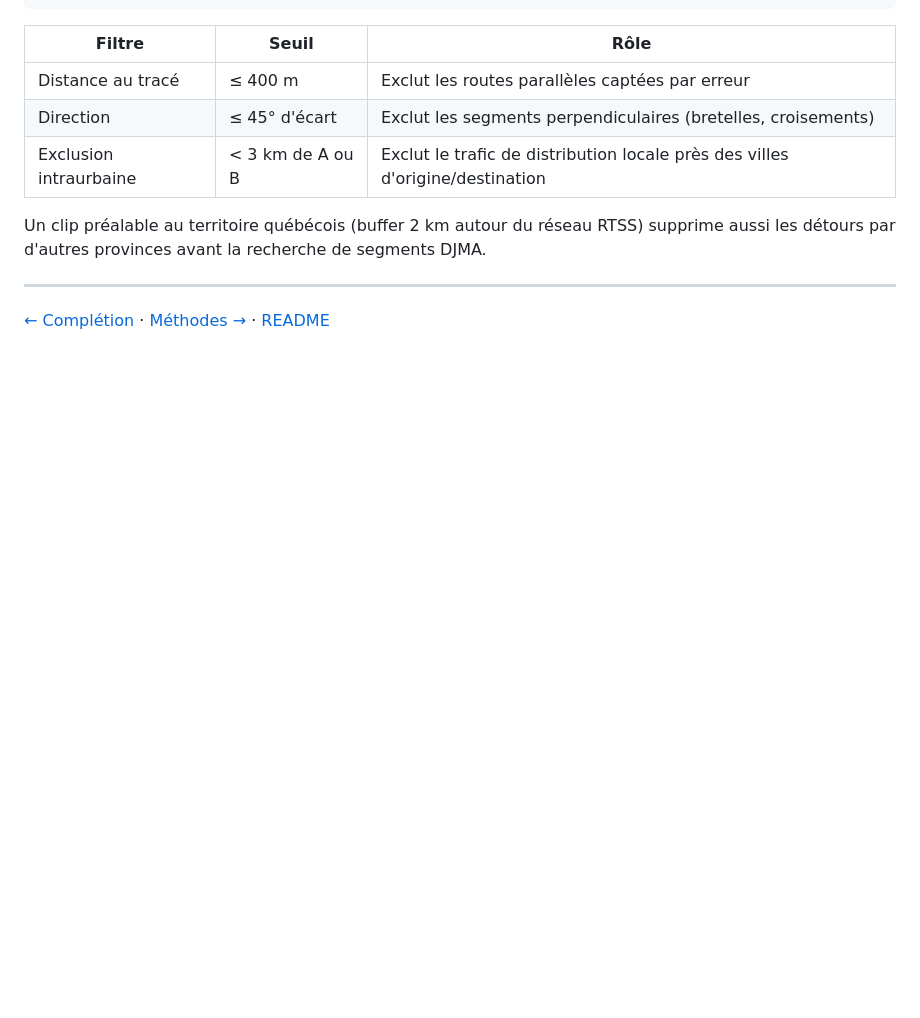
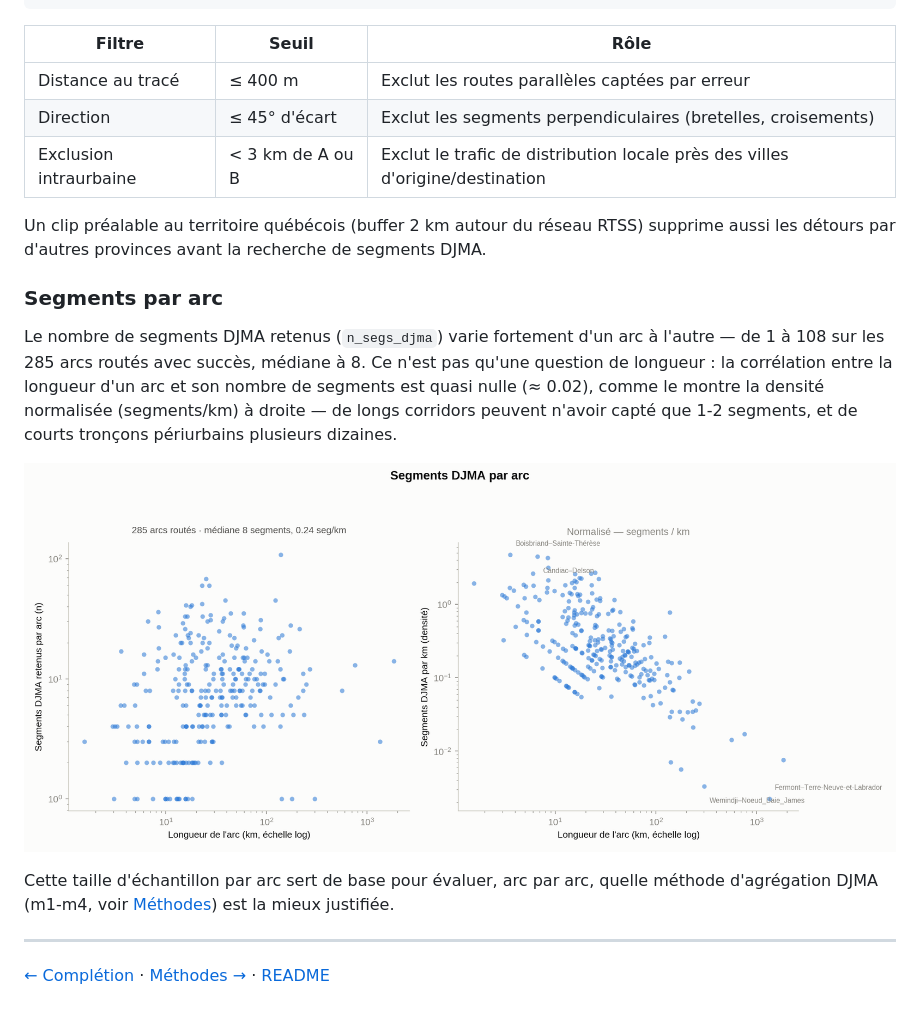
Before and after one commit to akrambouznad789-cyber/projet-resilience-cirano, a Markdown page: docs/routage.md, the part around the change. GitHub-like rendering; pictures changed too: figures/segments_par_arc.png (added); blank space fills up the shorter version.

```diff
--- a/docs/routage.md
+++ b/docs/routage.md
@@ -31,6 +31,14 @@ def filtre_proximite_ab(segs, pt_a, pt_b, buffer_ab_m):
 
 Un clip préalable au territoire québécois (buffer 2 km autour du réseau RTSS) supprime aussi les détours par d'autres provinces avant la recherche de segments DJMA.
 
+### Segments par arc
+
+Le nombre de segments DJMA retenus (`n_segs_djma`) varie fortement d'un arc à l'autre — de 1 à 108 sur les 285 arcs routés avec succès, médiane à 8. Ce n'est pas qu'une question de longueur : la corrélation entre la longueur d'un arc et son nombre de segments est quasi nulle (≈ 0.02), comme le montre la densité normalisée (segments/km) à droite — de longs corridors peuvent n'avoir capté que 1-2 segments, et de courts tronçons périurbains plusieurs dizaines.
+
+![Segments DJMA par arc — brut et normalisé](../figures/segments_par_arc.png)
+
+Cette taille d'échantillon par arc sert de base pour évaluer, arc par arc, quelle méthode d'agrégation DJMA (m1-m4, voir [Méthodes](methodes.md)) est la mieux justifiée.
+
 ---
 
 [← Complétion](completion.md) · [Méthodes →](methodes.md) · [README](../README.md)
```
Also changed, not shown: figures/extrapolation_gradient.png, 2 other files.
